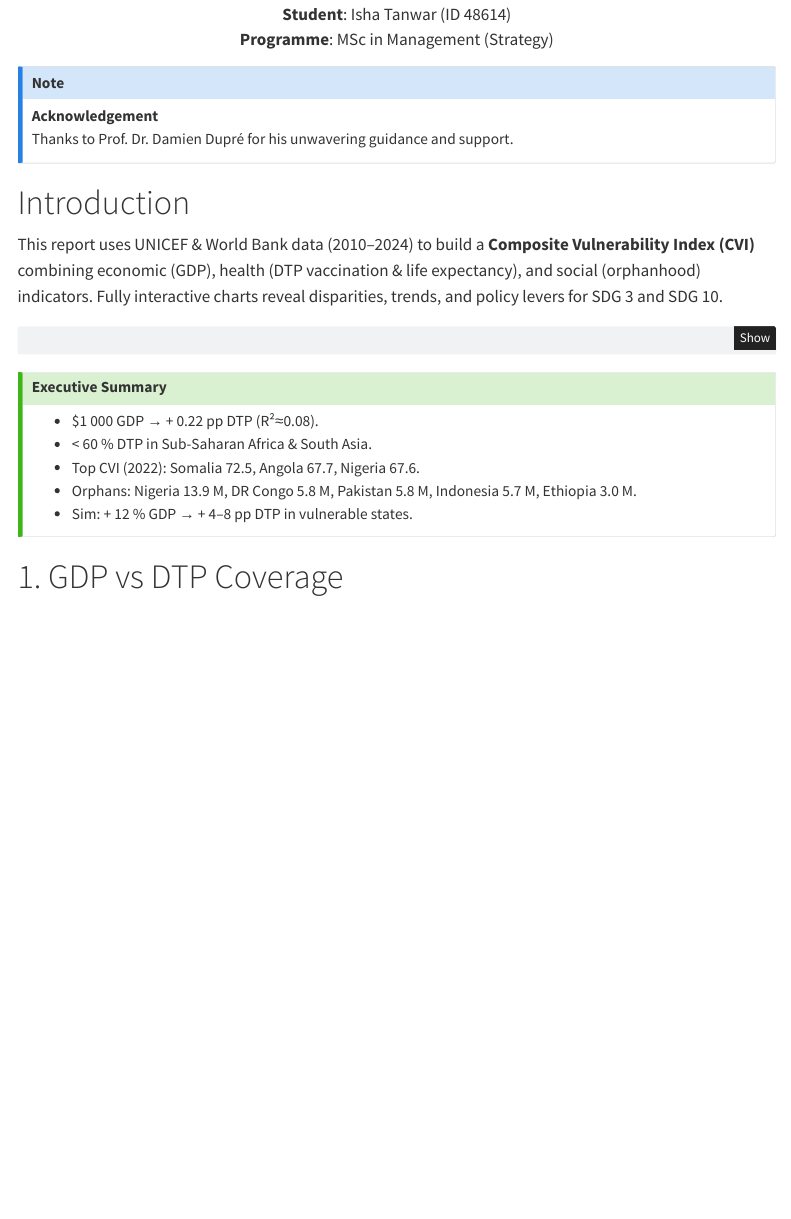
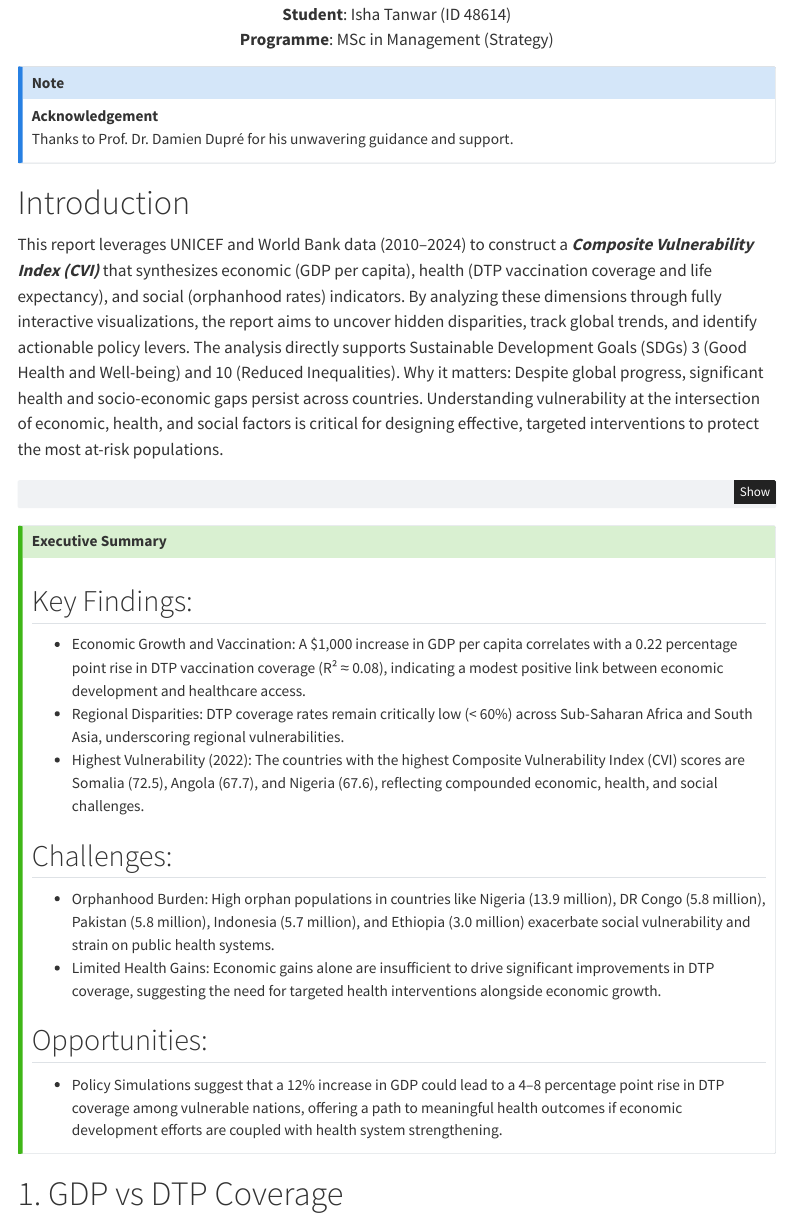
Before and after one commit to ishatanwar89/unicef-dtp-data-story_Isha_Tanwar, a Quarto document (unicef_dtp_report.qmd): the page in a window 1100 px wide, from 140 px down. Rendered offline with R 4.5, knitr and Pandoc in place of Quarto, with nearby package versions; menus at the side of the page are left out.

Commit message:
Updated UNICEF report with improved insights and polished text

````diff
--- a/unicef_dtp_report.qmd
+++ b/unicef_dtp_report.qmd
@@ -41,7 +41,10 @@ Thanks to Prof. Dr. Damien Dupré for his unwavering guidance and support.
 
 # Introduction
 
-This report uses UNICEF & World Bank data (2010–2024) to build a **Composite Vulnerability Index (CVI)** combining economic (GDP), health (DTP vaccination & life expectancy), and social (orphanhood) indicators. Fully interactive charts reveal disparities, trends, and policy levers for SDG 3 and SDG 10.
+This report leverages UNICEF and World Bank data (2010–2024) to construct a ***Composite Vulnerability Index (CVI)*** that synthesizes economic (GDP per capita), health (DTP vaccination coverage and life expectancy), and social (orphanhood rates) indicators.
+By analyzing these dimensions through fully interactive visualizations, the report aims to uncover hidden disparities, track global trends, and identify actionable policy levers. The analysis directly supports Sustainable Development Goals (SDGs) 3 (Good Health and Well-being) and 10 (Reduced Inequalities).
+Why it matters:
+Despite global progress, significant health and socio-economic gaps persist across countries. Understanding vulnerability at the intersection of economic, health, and social factors is critical for designing effective, targeted interventions to protect the most at-risk populations.
 
 ```{python}
 #| label: setup
@@ -71,11 +74,20 @@ except NameError:
 
 # Executive Summary
 
-+ $1 000 GDP → + 0.22 pp DTP (R²≈0.08).
-+ < 60 % DTP in Sub-Saharan Africa & South Asia.
-+ Top CVI (2022): Somalia 72.5, Angola 67.7, Nigeria 67.6.
-+ Orphans: Nigeria 13.9 M, DR Congo 5.8 M, Pakistan 5.8 M, Indonesia 5.7 M, Ethiopia 3.0 M.
-+ Sim: + 12 % GDP → + 4–8 pp DTP in vulnerable states.
+## Key Findings:
+
++ Economic Growth and Vaccination: A $1,000 increase in GDP per capita correlates with a 0.22 percentage point rise in DTP vaccination coverage (R² ≈ 0.08), indicating a modest positive link between economic development and healthcare access.
++ Regional Disparities: DTP coverage rates remain critically low (< 60%) across Sub-Saharan Africa and South Asia, underscoring regional vulnerabilities.
++ Highest Vulnerability (2022): The countries with the highest Composite Vulnerability Index (CVI) scores are Somalia (72.5), Angola (67.7), and Nigeria (67.6), reflecting compounded economic, health, and social challenges.
+
+## Challenges:
+
++ Orphanhood Burden: High orphan populations in countries like Nigeria (13.9 million), DR Congo (5.8 million), Pakistan (5.8 million), Indonesia (5.7 million), and Ethiopia (3.0 million) exacerbate social vulnerability and strain on public health systems.
++ Limited Health Gains: Economic gains alone are insufficient to drive significant improvements in DTP coverage, suggesting the need for targeted health interventions alongside economic growth.
+
+## Opportunities:
+
++ Policy Simulations suggest that a 12% increase in GDP could lead to a 4–8 percentage point rise in DTP coverage among vulnerable nations, offering a path to meaningful health outcomes if economic development efforts are coupled with health system strengthening.
 :::
 
 # 1. GDP vs DTP Coverage
````
